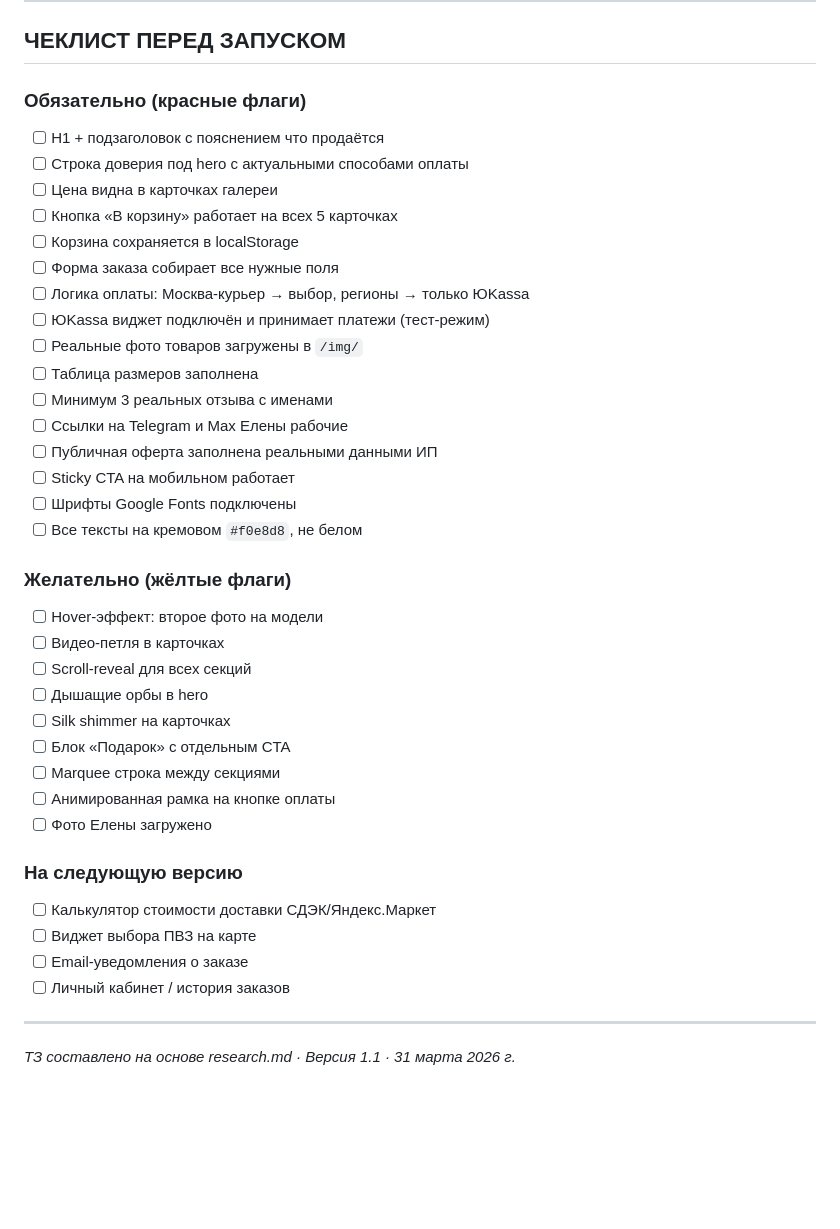
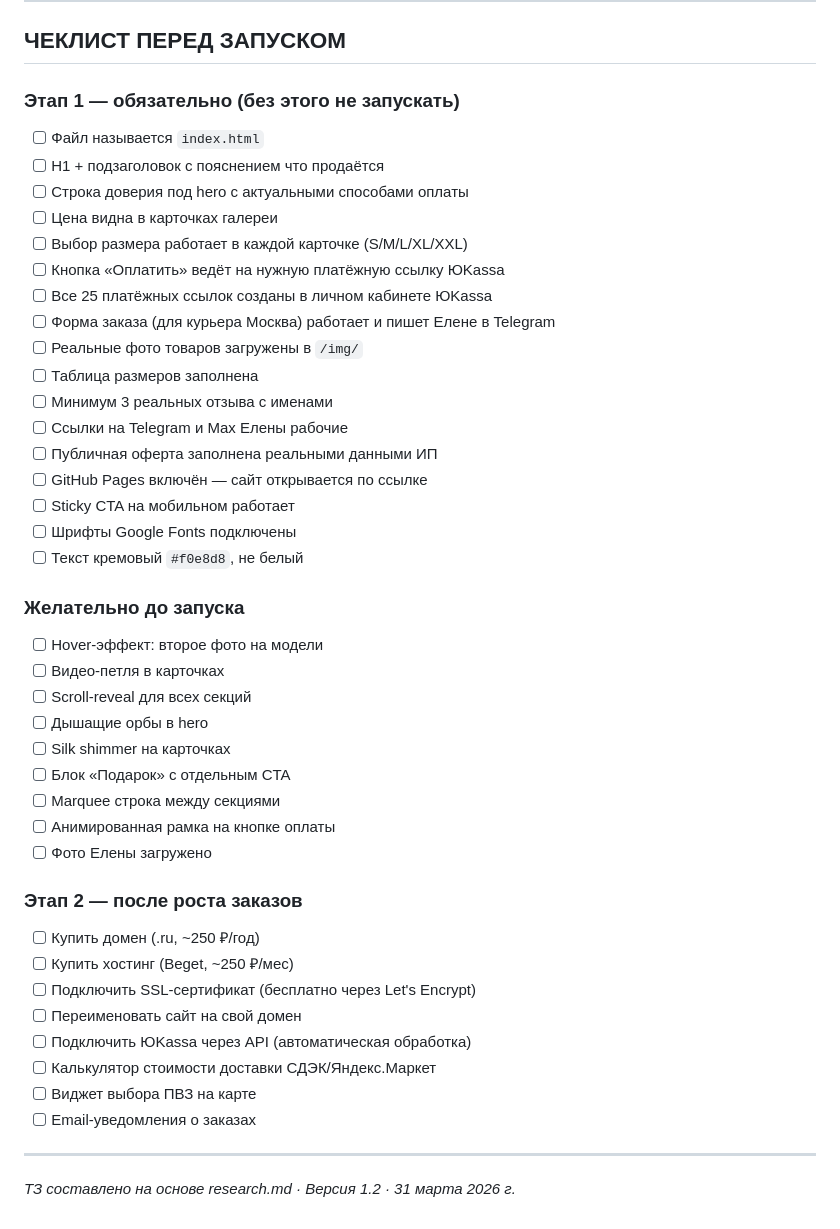
Before and after one commit to dudlikozavr-dev/my-first-project, a Markdown page: brief.md, the part around one of its changes. Drawn GitHub-style; blank space fills up the shorter version.

```diff
--- a/brief.md
+++ b/brief.md
@@ -724,25 +775,26 @@ my-first-project/
 
 ## ЧЕКЛИСТ ПЕРЕД ЗАПУСКОМ
 
-### Обязательно (красные флаги)
+### Этап 1 — обязательно (без этого не запускать)
+- [ ] Файл называется `index.html`
 - [ ] H1 + подзаголовок с пояснением что продаётся
 - [ ] Строка доверия под hero с актуальными способами оплаты
 - [ ] Цена видна в карточках галереи
-- [ ] Кнопка «В корзину» работает на всех 5 карточках
-- [ ] Корзина сохраняется в localStorage
-- [ ] Форма заказа собирает все нужные поля
-- [ ] Логика оплаты: Москва-курьер → выбор, регионы → только ЮKassa
-- [ ] ЮKassa виджет подключён и принимает платежи (тест-режим)
+- [ ] Выбор размера работает в каждой карточке (S/M/L/XL/XXL)
+- [ ] Кнопка «Оплатить» ведёт на нужную платёжную ссылку ЮKassa
+- [ ] Все 25 платёжных ссылок созданы в личном кабинете ЮKassa
+- [ ] Форма заказа (для курьера Москва) работает и пишет Елене в Telegram
 - [ ] Реальные фото товаров загружены в `/img/`
 - [ ] Таблица размеров заполнена
 - [ ] Минимум 3 реальных отзыва с именами
 - [ ] Ссылки на Telegram и Max Елены рабочие
 - [ ] Публичная оферта заполнена реальными данными ИП
+- [ ] GitHub Pages включён — сайт открывается по ссылке
 - [ ] Sticky CTA на мобильном работает
 - [ ] Шрифты Google Fonts подключены
-- [ ] Все тексты на кремовом `#f0e8d8`, не белом
+- [ ] Текст кремовый `#f0e8d8`, не белый
 
-### Желательно (жёлтые флаги)
+### Желательно до запуска
 - [ ] Hover-эффект: второе фото на модели
 - [ ] Видео-петля в карточках
 - [ ] Scroll-reveal для всех секций
@@ -753,12 +805,16 @@ my-first-project/
 - [ ] Анимированная рамка на кнопке оплаты
 - [ ] Фото Елены загружено
 
-### На следующую версию
+### Этап 2 — после роста заказов
+- [ ] Купить домен (.ru, ~250 ₽/год)
+- [ ] Купить хостинг (Beget, ~250 ₽/мес)
+- [ ] Подключить SSL-сертификат (бесплатно через Let's Encrypt)
+- [ ] Переименовать сайт на свой домен
+- [ ] Подключить ЮKassa через API (автоматическая обработка)
 - [ ] Калькулятор стоимости доставки СДЭК/Яндекс.Маркет
 - [ ] Виджет выбора ПВЗ на карте
-- [ ] Email-уведомления о заказе
-- [ ] Личный кабинет / история заказов
+- [ ] Email-уведомления о заказах
 
 ---
 
-*ТЗ составлено на основе research.md · Версия 1.1 · 31 марта 2026 г.*
+*ТЗ составлено на основе research.md · Версия 1.2 · 31 марта 2026 г.*
```
Also changed, not shown: other parts of brief.md (+97 -46 lines).
